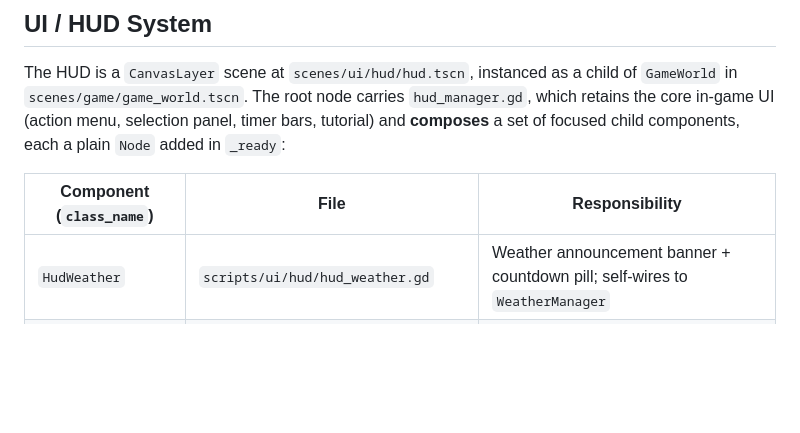
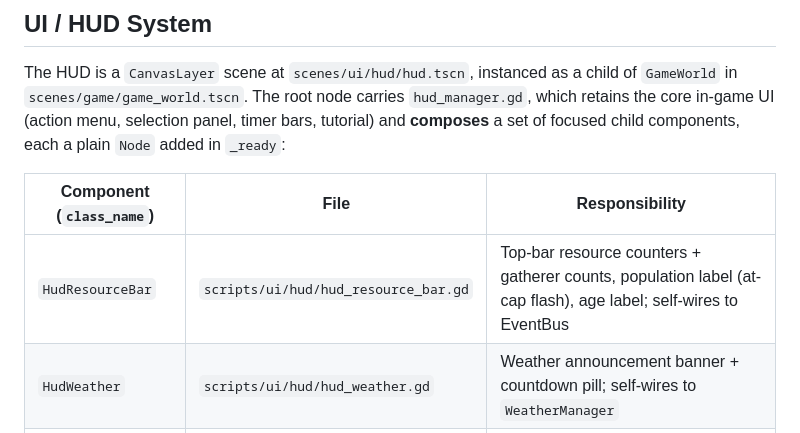
Before and after one commit to enrimr/rts-game-godot, a Markdown page: docs/architecture/systems.md, the part around the change. Rendered like a GitHub page; blank space fills up the shorter version.

Commit message:
docs: document HudResourceBar component
Co-Authored-By: Claude Opus 4.8 (1M context) <noreply@anthropic.com>

```diff
--- a/docs/architecture/systems.md
+++ b/docs/architecture/systems.md
@@ -99,6 +99,7 @@ The HUD is a `CanvasLayer` scene at `scenes/ui/hud/hud.tscn`, instanced as a chi
 
 | Component (`class_name`) | File | Responsibility |
 |---|---|---|
+| `HudResourceBar` | `scripts/ui/hud/hud_resource_bar.gd` | Top-bar resource counters + gatherer counts, population label (at-cap flash), age label; self-wires to EventBus |
 | `HudWeather` | `scripts/ui/hud/hud_weather.gd` | Weather announcement banner + countdown pill; self-wires to `WeatherManager` |
 | `HudMatchStats` | `scripts/ui/hud/hud_match_stats.gd` | Match clock, per-player/rival stat counters, timeline snapshots, game-over + charts overlays |
 | `HudMenus` | `scripts/ui/hud/hud_menus.gd` | Pause menu, settings, save-slot picker, surrender (tutorial/dpad hooks injected as callables) |
```
Also changed, not shown: CLAUDE.md (+1 -0 lines).
